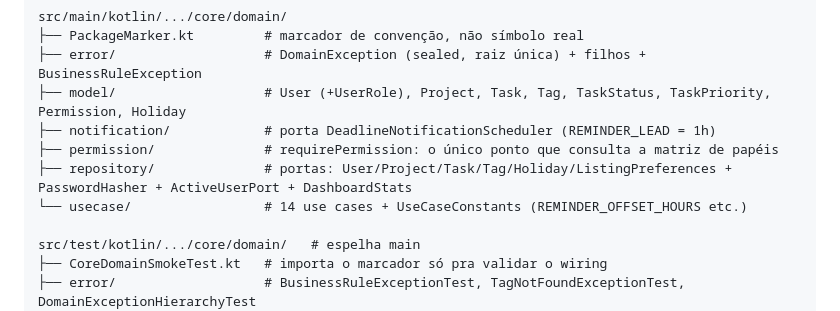
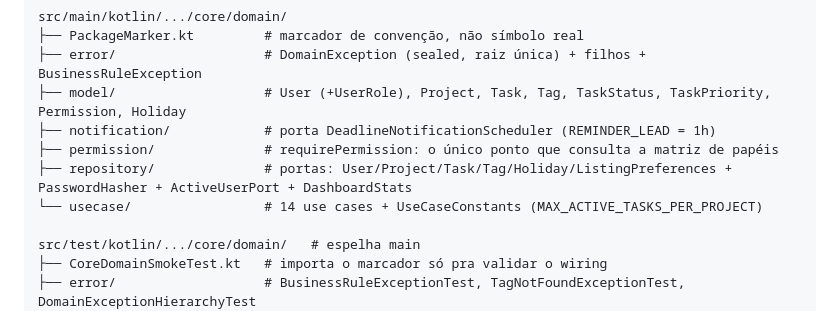
Before and after one commit to joao-pedro-gms/BrainOut, a Markdown page: core/domain/AGENTS.md, the part around the change. GitHub-like rendering.

```diff
--- a/core/domain/AGENTS.md
+++ b/core/domain/AGENTS.md
@@ -18,7 +18,7 @@ src/main/kotlin/.../core/domain/
 ├── notification/            # porta DeadlineNotificationScheduler (REMINDER_LEAD = 1h)
 ├── permission/              # requirePermission: o único ponto que consulta a matriz de papéis
 ├── repository/              # portas: User/Project/Task/Tag/Holiday/ListingPreferences + PasswordHasher + ActiveUserPort + DashboardStats
-└── usecase/                 # 14 use cases + UseCaseConstants (REMINDER_OFFSET_HOURS etc.)
+└── usecase/                 # 14 use cases + UseCaseConstants (MAX_ACTIVE_TASKS_PER_PROJECT)
 
 src/test/kotlin/.../core/domain/   # espelha main
 ├── CoreDomainSmokeTest.kt   # importa o marcador só pra validar o wiring
```
Also changed, not shown: docs/AUDITORIA-2026-09-24.md (+6 -6 lines).
